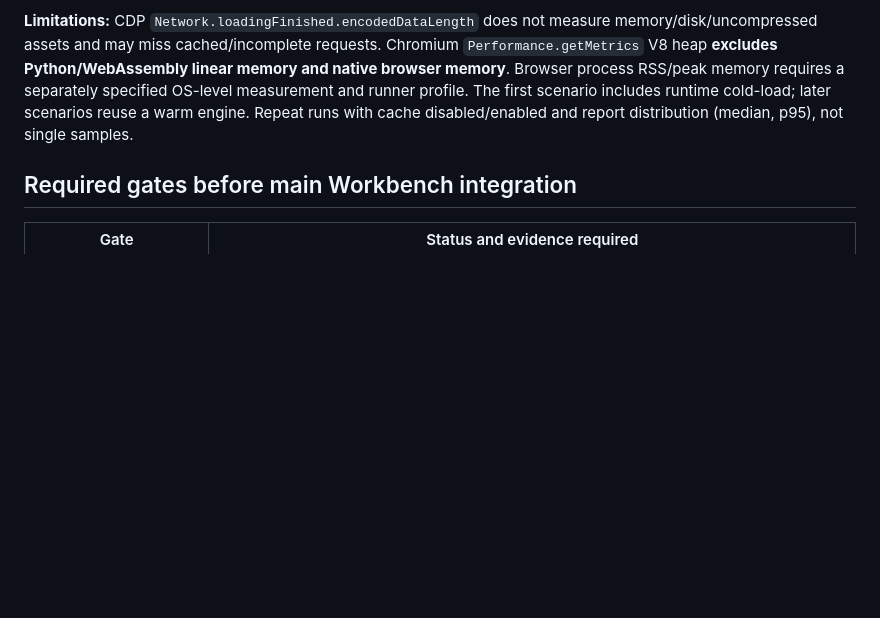
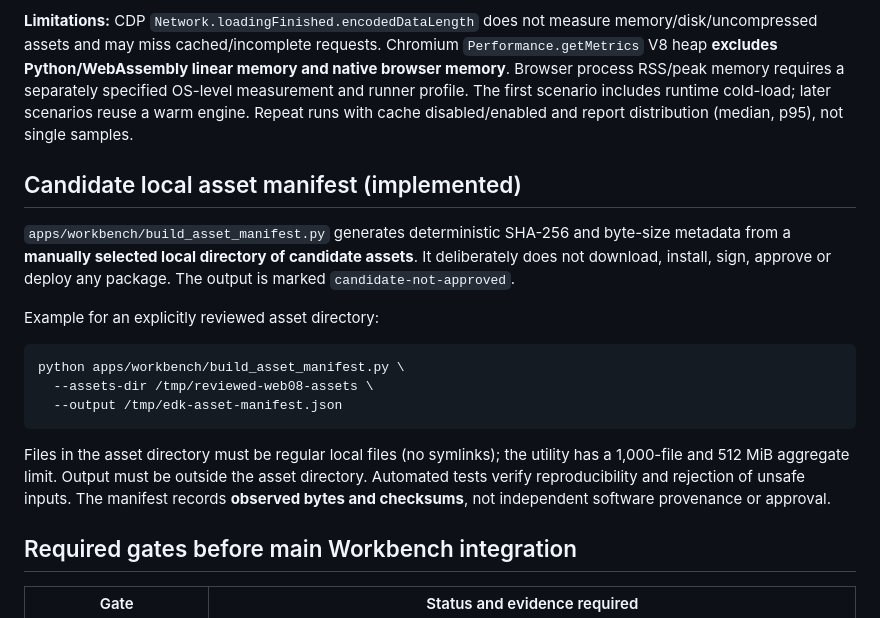
Before and after one commit to PederFalkman/opensource, a Markdown page: apps/workbench/WEB08_DISTRIBUTION_GATES.md, the part around the change. GitHub-like rendering; blank space fills up the shorter version.

Commit message:
docs(web08): explain candidate asset hash manifest and review-only status

````diff
--- a/apps/workbench/WEB08_DISTRIBUTION_GATES.md
+++ b/apps/workbench/WEB08_DISTRIBUTION_GATES.md
@@ -21,6 +21,20 @@ A new optional Chromium CDP measurement in `browser_parity_smoke.py` reports enc
 
 **Limitations:** CDP `Network.loadingFinished.encodedDataLength` does not measure memory/disk/uncompressed assets and may miss cached/incomplete requests. Chromium `Performance.getMetrics` V8 heap **excludes Python/WebAssembly linear memory and native browser memory**. Browser process RSS/peak memory requires a separately specified OS-level measurement and runner profile. The first scenario includes runtime cold-load; later scenarios reuse a warm engine. Repeat runs with cache disabled/enabled and report distribution (median, p95), not single samples.
 
+## Candidate local asset manifest (implemented)
+
+`apps/workbench/build_asset_manifest.py` generates deterministic SHA-256 and byte-size metadata from a **manually selected local directory of candidate assets**. It deliberately does not download, install, sign, approve or deploy any package. The output is marked `candidate-not-approved`.
+
+Example for an explicitly reviewed asset directory:
+
+```bash
+python apps/workbench/build_asset_manifest.py \
+  --assets-dir /tmp/reviewed-web08-assets \
+  --output /tmp/edk-asset-manifest.json
+```
+
+Files in the asset directory must be regular local files (no symlinks); the utility has a 1,000-file and 512 MiB aggregate limit. Output must be outside the asset directory. Automated tests verify reproducibility and rejection of unsafe inputs. The manifest records **observed bytes and checksums**, not independent software provenance or approval.
+
 ## Required gates before main Workbench integration
 
 | Gate | Status and evidence required |
````
